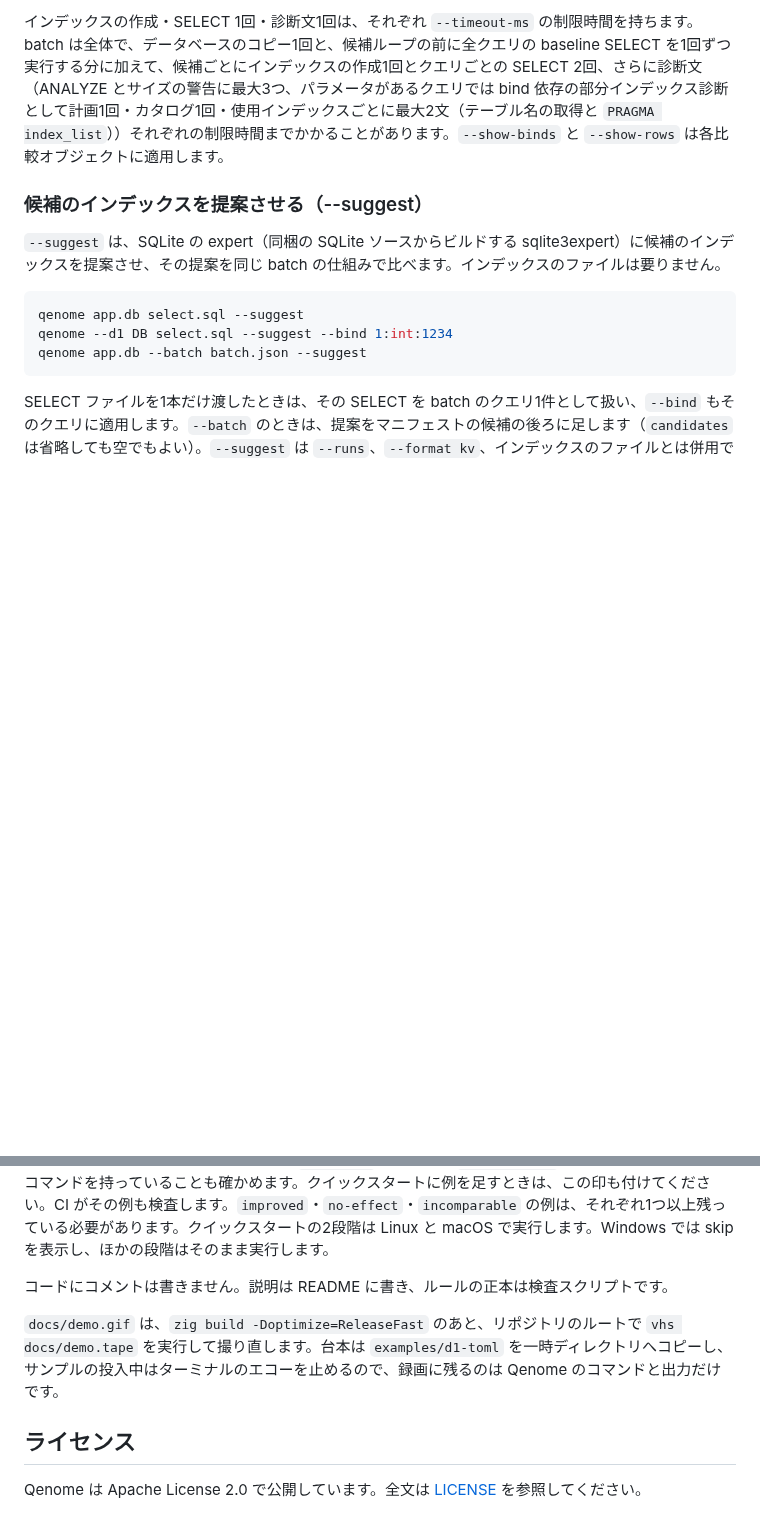
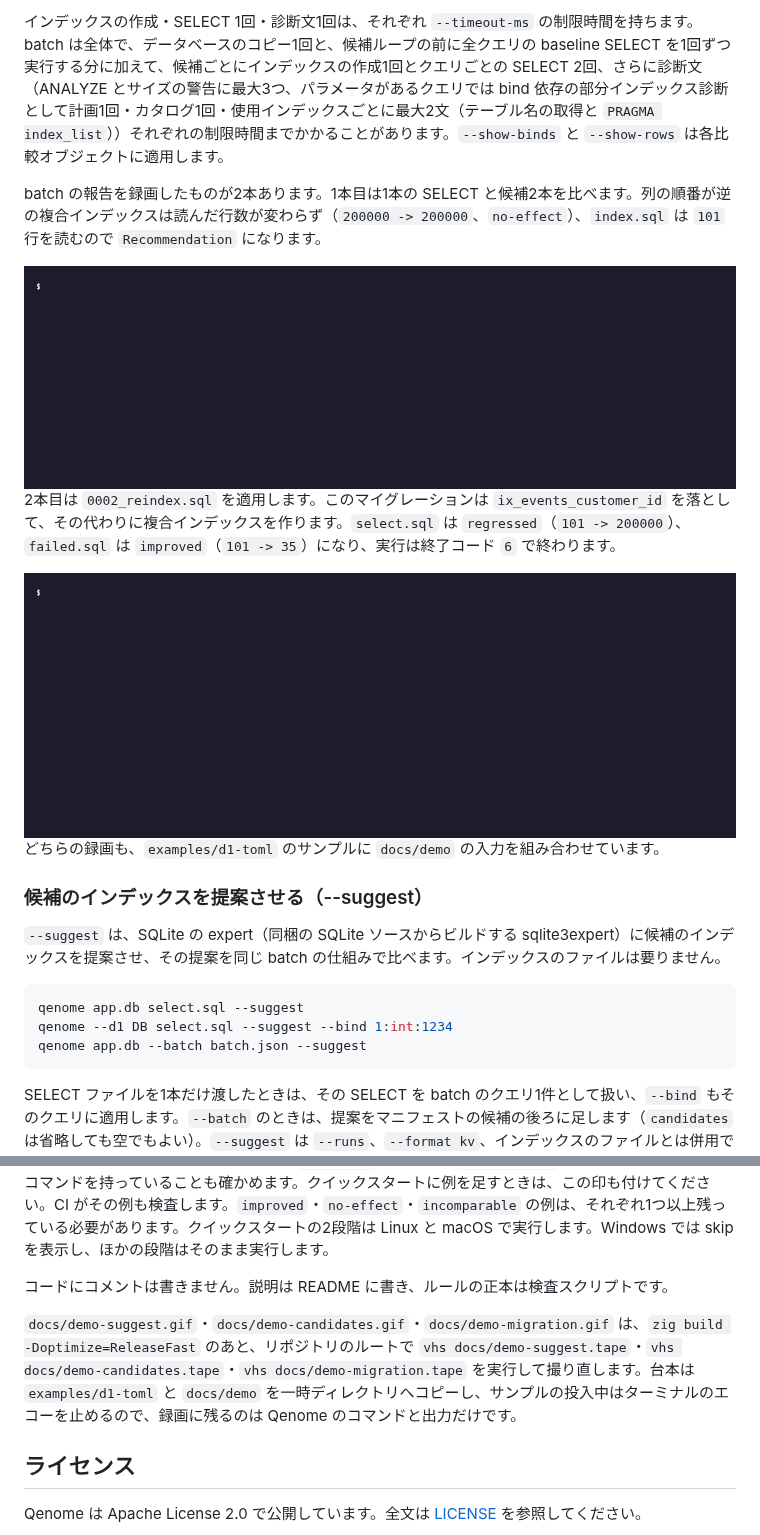
Before and after one commit to alern-c/Qenome, a Markdown page: README.ja.md, 2 parts joined by grey strips. Drawn GitHub-style; pictures changed too: docs/demo-candidates.gif (added), docs/demo-migration.gif (added); folded sections open; blank space fills up the shorter version.

Commit message:
docs(readme): デモを3本の録画に作り直す

```diff
--- a/README.ja.md
+++ b/README.ja.md
@@ -416,6 +416,16 @@ human 出力は候補の表、`Recommendation:`、クエリと候補の判定表
 
 </details>
 
+batch の報告を録画したものが2本あります。1本目は1本の SELECT と候補2本を比べます。列の順番が逆の複合インデックスは読んだ行数が変わらず（`200000 -> 200000`、`no-effect`）、`index.sql` は `101` 行を読むので `Recommendation` になります。
+
+<img src="docs/demo-candidates.gif" width="1200" alt="qenome --d1 DEMO_DB --batch candidates.json で select.sql を複合インデックスと index.sql の2本と比べるターミナル。複合インデックスは読んだ行数 200000 -> 200000 の no-effect、index.sql は 200000 -> 101 の improved で、おすすめは index.sql">
+
+2本目は `0002_reindex.sql` を適用します。このマイグレーションは `ix_events_customer_id` を落として、その代わりに複合インデックスを作ります。`select.sql` は `regressed`（`101 -> 200000`）、`failed.sql` は `improved`（`101 -> 35`）になり、実行は終了コード `6` で終わります。
+
+<img src="docs/demo-migration.gif" width="1200" alt="qenome --d1 DEMO_DB --batch queries.json --migration 0002_reindex.sql で、variant のコピーにマイグレーションを適用するターミナル。select.sql は読んだ行数 101 -> 200000 の regressed、failed.sql は 101 -> 35 の improved で、シェルには exit=6 と出る">
+
+どちらの録画も、`examples/d1-toml` のサンプルに `docs/demo` の入力を組み合わせています。
+
 ### 候補のインデックスを提案させる（--suggest）
 
 `--suggest` は、SQLite の expert（同梱の SQLite ソースからビルドする sqlite3expert）に候補のインデックスを提案させ、その提案を同じ batch の仕組みで比べます。インデックスのファイルは要りません。
@@ -567,7 +577,7 @@ CI の quality ワークフローも同じスクリプトを呼びます。Zig
 
 コードにコメントは書きません。説明は README に書き、ルールの正本は検査スクリプトです。
 
-`docs/demo.gif` は、`zig build -Doptimize=ReleaseFast` のあと、リポジトリのルートで `vhs docs/demo.tape` を実行して撮り直します。台本は `examples/d1-toml` を一時ディレクトリへコピーし、サンプルの投入中はターミナルのエコーを止めるので、録画に残るのは Qenome のコマンドと出力だけです。
+`docs/demo-suggest.gif`・`docs/demo-candidates.gif`・`docs/demo-migration.gif` は、`zig build -Doptimize=ReleaseFast` のあと、リポジトリのルートで `vhs docs/demo-suggest.tape`・`vhs docs/demo-candidates.tape`・`vhs docs/demo-migration.tape` を実行して撮り直します。台本は `examples/d1-toml` と `docs/demo` を一時ディレクトリへコピーし、サンプルの投入中はターミナルのエコーを止めるので、録画に残るのは Qenome のコマンドと出力だけです。
 
 ## ライセンス
 
```
Also changed, not shown: other parts of README.ja.md (+1 -1 lines), CHANGELOG.md (+1 -0 lines), README.md (+12 -2 lines), docs/demo-suggest.gif (added), docs/demo.gif (deleted), 11 other files.
